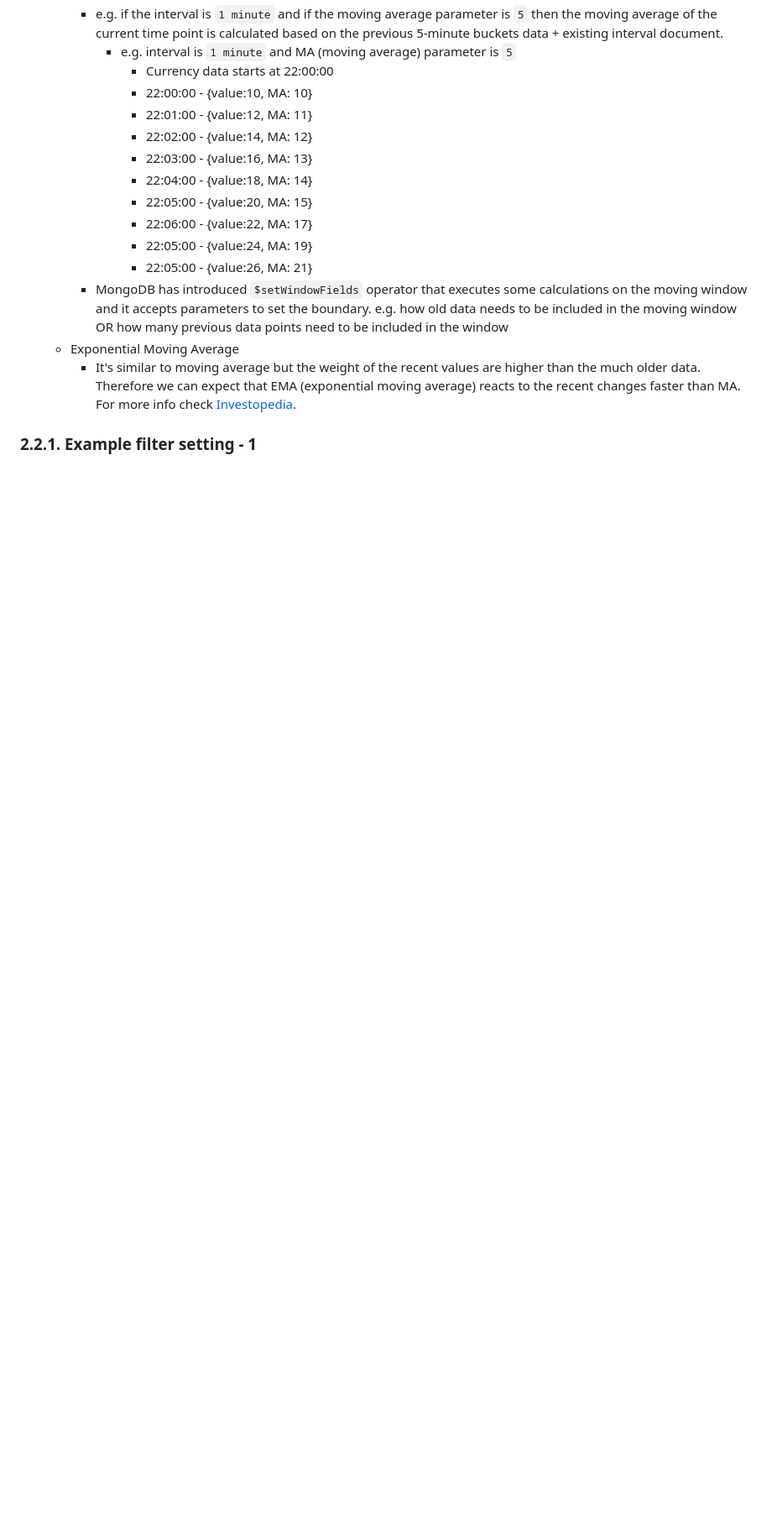
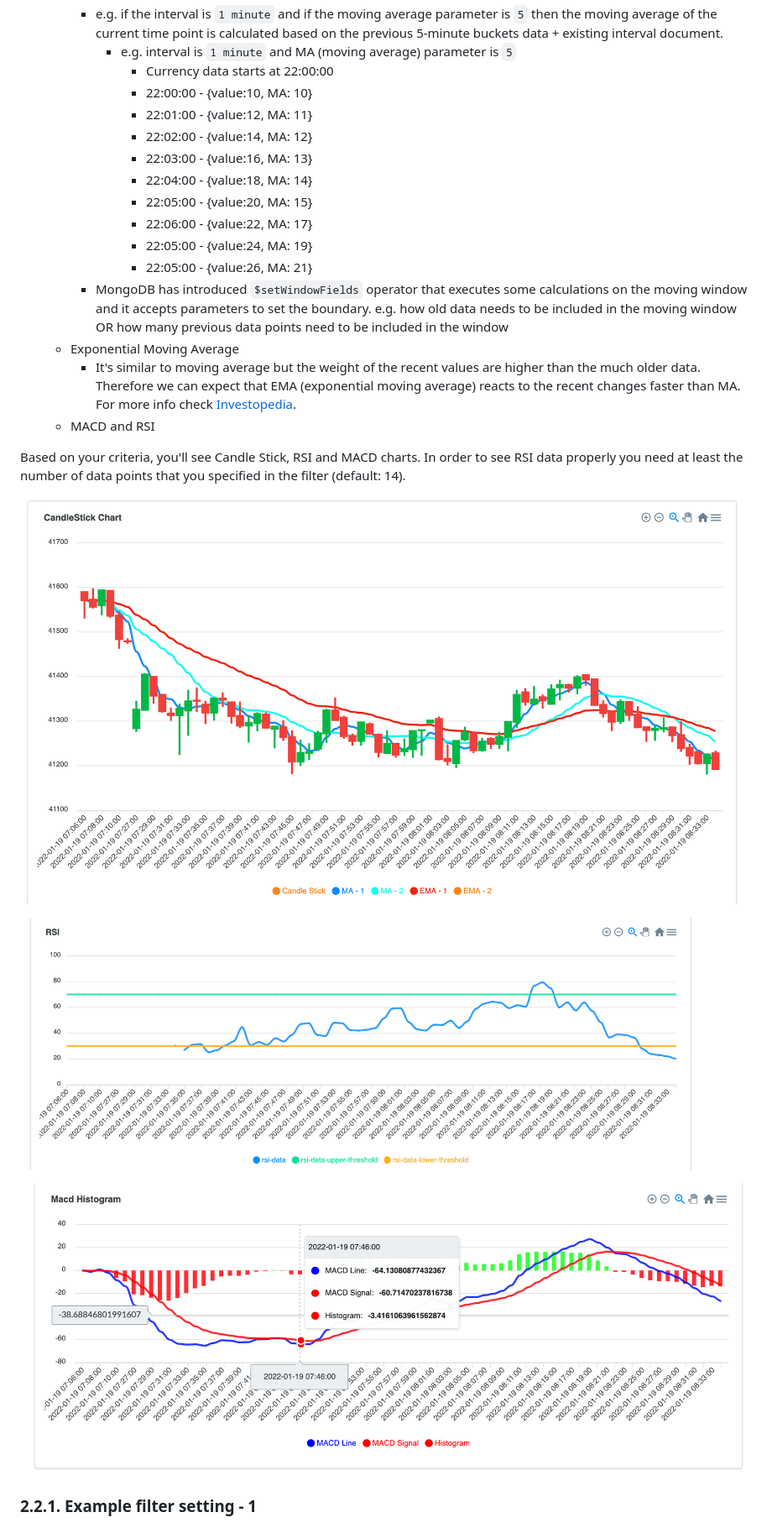
Before and after one commit to afsungur/mongodb-currency-analysis, a Markdown page: README.md, the part around one of its changes. Shown at 84% size. Drawn GitHub-style; pictures changed too: pics/macd.png (added), pics/web_cs_ma_ema.png (added), pics/web_rsi.png (added); blank space fills up the shorter version.

```diff
--- a/README.md
+++ b/README.md
@@ -384,6 +428,16 @@ Set the parameters.
       - MongoDB has introduced `$setWindowFields` operator that executes some calculations on the moving window and it accepts parameters to set the boundary. e.g. how old data needs to be included in the moving window OR how many previous data points need to be included in the window
   - Exponential Moving Average
     - It's similar to moving average but the weight of the recent values are higher than the much older data. Therefore we can expect that EMA (exponential moving average) reacts to the recent changes faster than MA. For more info check [Investopedia](https://www.investopedia.com/terms/e/ema.asp).
+  - MACD and RSI
+
+Based on your criteria, you'll see Candle Stick, RSI and MACD charts. In order to  see RSI data properly you need at least the number of data points that you specified in the filter (default: 14).
+
+![candle stick](pics/web_cs_ma_ema.png)
+
+![rsi](pics/web_rsi.png)
+
+![macd](pics/macd.png)
+
 
 ### 2.2.1. Example filter setting - 1
 
```
Also changed, not shown: other parts of README.md (+51 -7 lines), pics/web_currency_filter_01.jpg (added).
